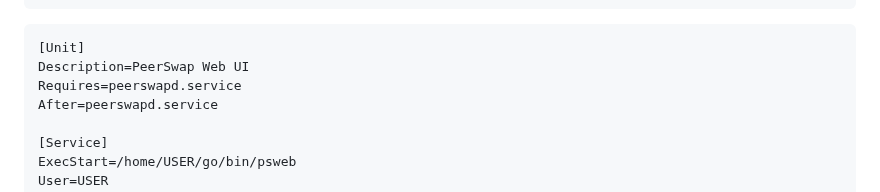
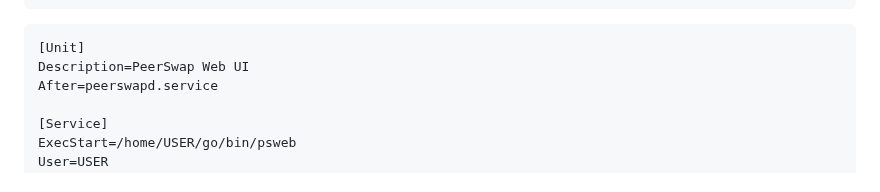
Before and after one commit to Impa10r/peerswap-web, a Markdown page: README.md, the part around the change. GitHub-like rendering.

Commit message:
Remove requires peerswapd
To avoid restarting loop and telegram spam while lnd initializes on reboot

````diff
--- a/README.md
+++ b/README.md
@@ -57,7 +57,6 @@ sudo nano /etc/systemd/system/psweb.service
 ```
 [Unit]
 Description=PeerSwap Web UI
-Requires=peerswapd.service
 After=peerswapd.service
 
 [Service]
````
